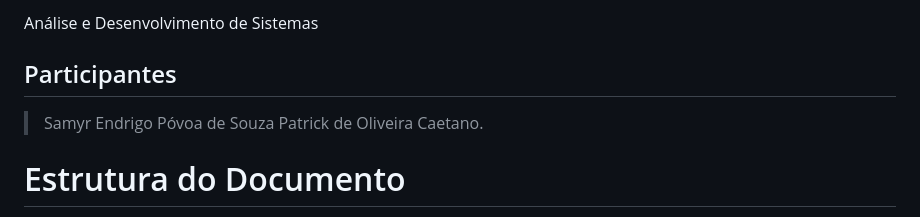
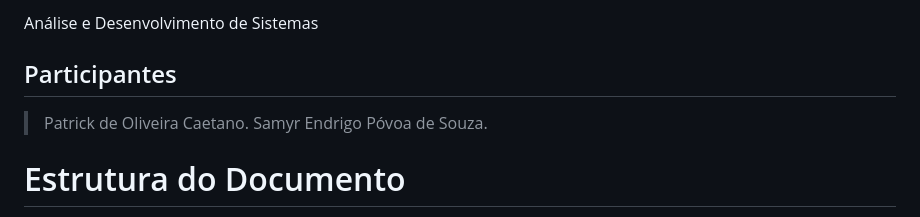
Before and after one commit to ICEI-PUCMinas-PSG-SI-TI/tiaw-2023-2-cyberrestaurante, a Markdown page: docs/relatorio/Relatorio Tecnico - TEMPLATE.md, the part around the change. Rendered like a GitHub page.

```diff
--- a/docs/relatorio/Relatorio Tecnico - TEMPLATE.md
+++ b/docs/relatorio/Relatorio Tecnico - TEMPLATE.md
@@ -11,8 +11,9 @@ Análise e Desenvolvimento de Sistemas
 ## Participantes
 
 
-> Samyr Endrigo Póvoa de Souza
+
 > Patrick de Oliveira Caetano.
+> Samyr Endrigo Póvoa de Souza.
 
 # Estrutura do Documento
 
```
